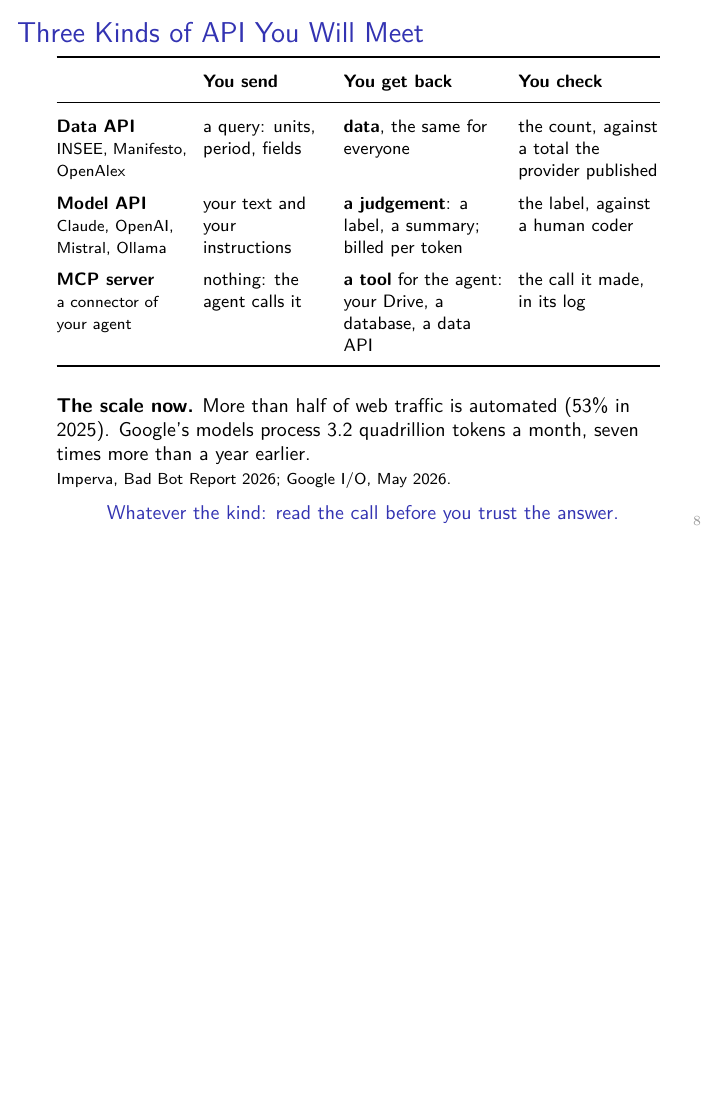
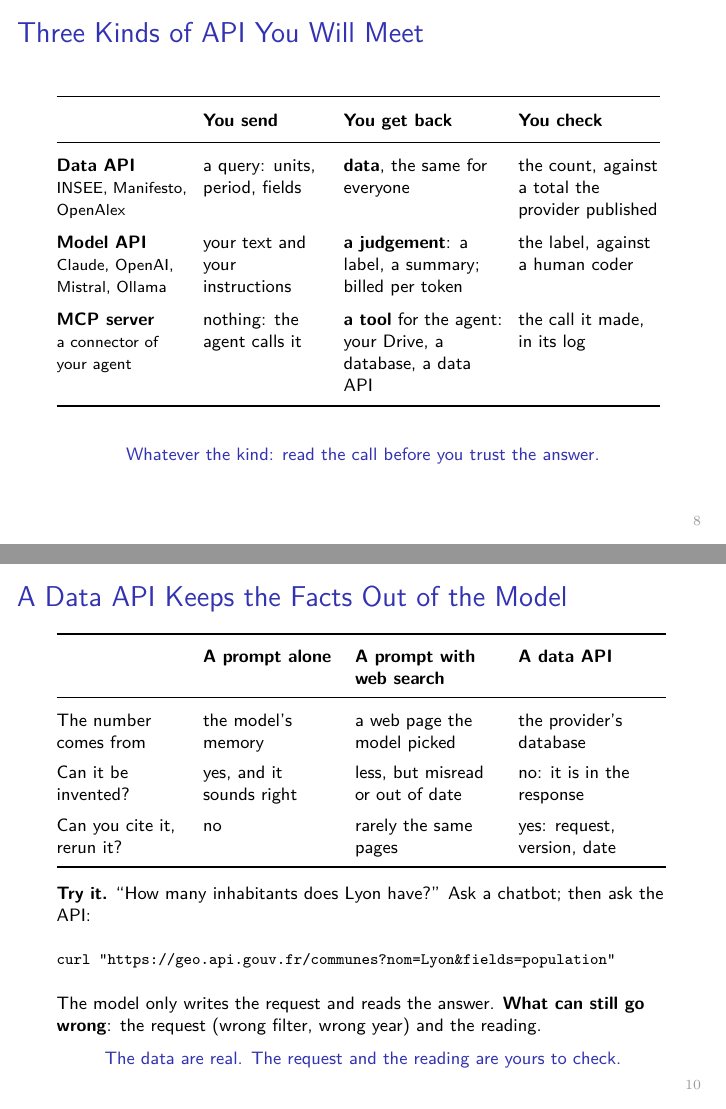
Before and after one commit to subtilhugo/uzh-llm-socsci-2026, LaTeX slides (sessions/03/slides_s3.tex): page 8 of 47 before the commit and pages 8 and 10 of 48 after it, the two joined at a grey line, the shorter picture padded with empty space. Compiled offline with pdfLaTeX.

Commit message:
Session 3 slides: new slide 10 on why a data API limits hallucination; slide 8 without the scale figures
Co-Authored-By: Claude Opus 5.5 <noreply@anthropic.com>
Claude-Session: https://claude.ai/code/session_01VRtg8chBsNUyGCc8xWDGyG

```diff
--- a/sessions/03/slides_s3.tex
+++ b/sessions/03/slides_s3.tex
@@ -201,10 +201,6 @@ Scraping a website is the opposite: no door, no contract, no version.
 \end{tabular}
 
 \vspace{0.5cm}
-\small
-\chg{\textbf{The scale now.} More than half of web traffic is automated (53\% in 2025). Google's models process 3.2 quadrillion tokens a month, seven times more than a year earlier.}
-
-{\scriptsize \chg{Imperva, Bad Bot Report 2026; Google I/O, May 2026.}}
 
 \vspace{0.2cm}
 \centering
@@ -229,6 +225,36 @@ Scraping a website is the opposite: no door, no contract, no version.
 
 \vspace{0.3cm}
 Prompt 10 makes the agent read these first and report, before it writes the collector.
+\end{frame}
+
+\begin{frame}[fragile]{\chg{A Data API Keeps the Facts Out of the Model}}
+\footnotesize
+\renewcommand{\arraystretch}{1.4}
+\setlength{\tabcolsep}{4pt}
+\begin{tabular}{@{}>{\raggedright\arraybackslash}p{2.3cm}>{\raggedright\arraybackslash}p{2.4cm}>{\raggedright\arraybackslash}p{2.6cm}>{\raggedright\arraybackslash}p{2.6cm}@{}}
+\toprule
+& \textbf{A prompt alone} & \textbf{A prompt with web search} & \textbf{A data API} \\
+\midrule
+The number comes from & the model's memory & a web page the model picked & the provider's database \\
+Can it be invented? & yes, and it sounds right & less, but misread or out of date & no: it is in the response \\
+Can you cite it, rerun it? & no & rarely the same pages & yes: request, version, date \\
+\bottomrule
+\end{tabular}
+
+\vspace{0.3cm}
+\textbf{Try it.} ``How many inhabitants does Lyon have?'' Ask a chatbot; then ask the API:
+
+\vspace{0.1cm}
+{\scriptsize
+\begin{verbatim}
+curl "https://geo.api.gouv.fr/communes?nom=Lyon&fields=population"
+\end{verbatim}}
+
+\vspace{0.1cm}
+The model only writes the request and reads the answer. \textbf{What can still go wrong}: the request (wrong filter, wrong year) and the reading.
+
+\vspace{0.2cm}
+{\centering \alert{The data are real. The request and the reading are yours to check.}\par}
 \end{frame}
 
 \begin{frame}{The Model API: Labelling}
```
Also changed, not shown: sessions/03/slides_s3.pdf.
